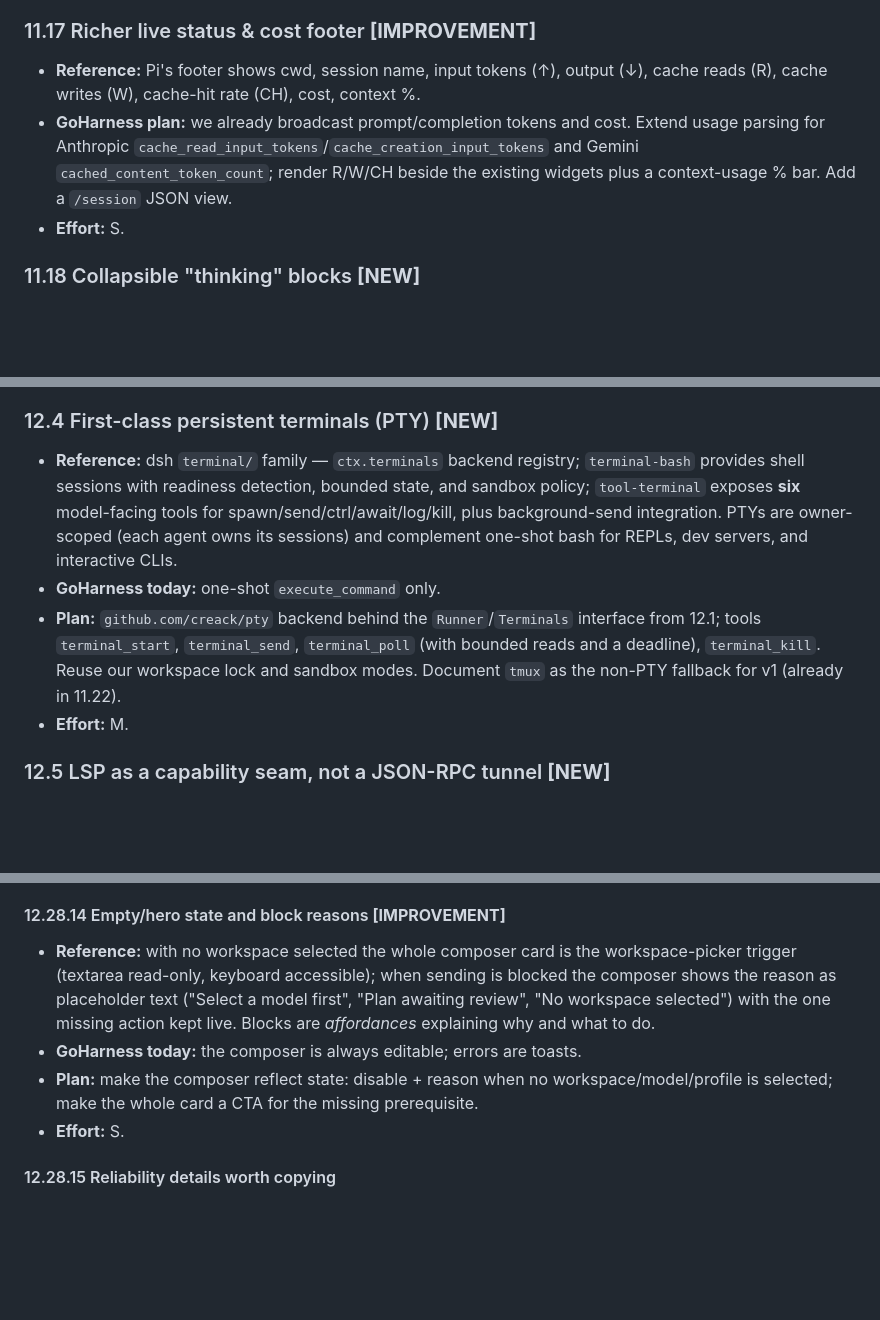
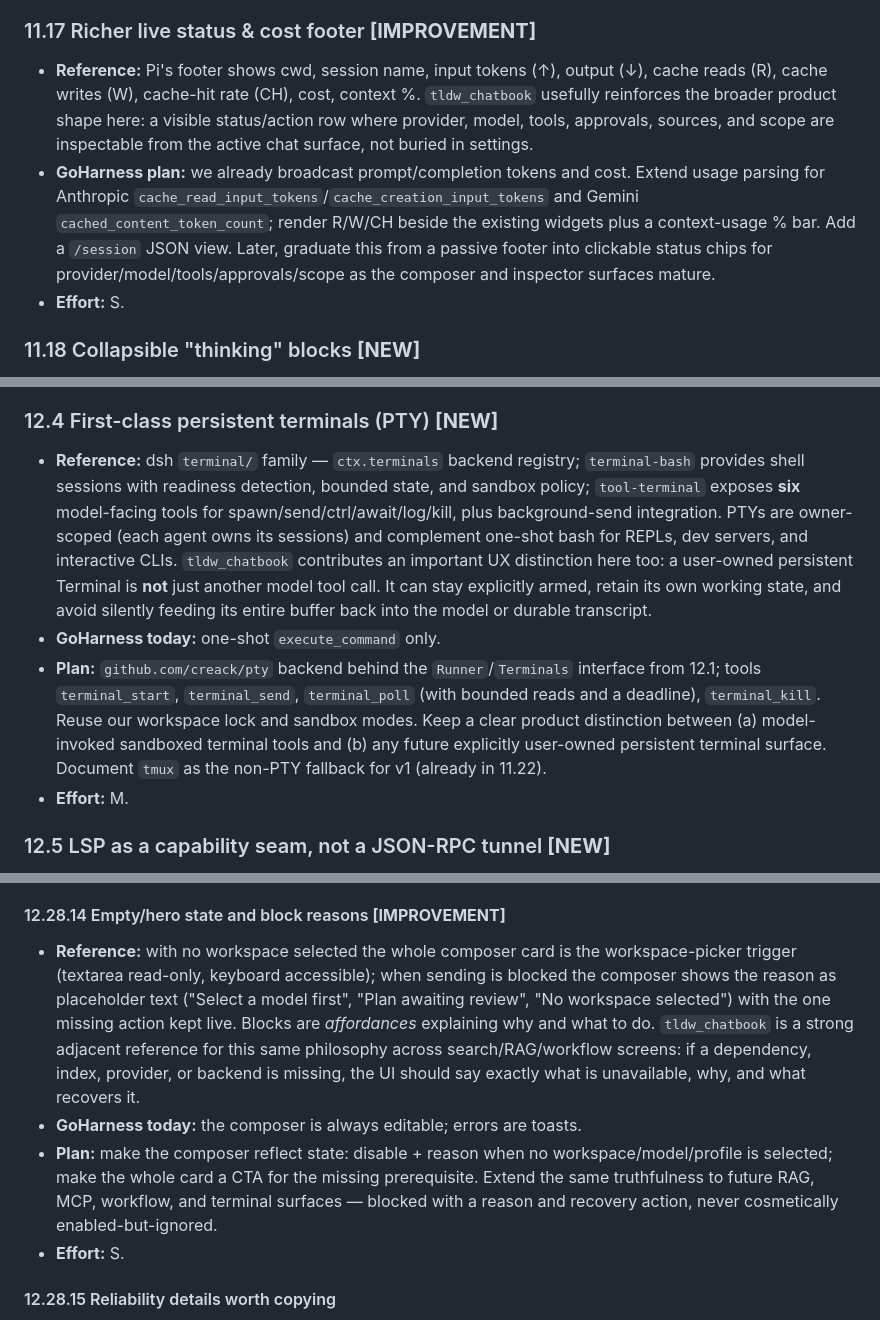
Before and after one commit to ThiagoRibas-dev/go_llm_harness, a Markdown page: docs/ROADMAP.md, 3 parts joined by grey strips. GitHub-like rendering; blank space fills up the shorter version.

Commit message:
docs(roadmap): fold tldw_chatbook references into UX planning

```diff
--- a/docs/ROADMAP.md
+++ b/docs/ROADMAP.md
@@ -480,8 +482,8 @@ Reference repos:
 * **Effort:** XS-S.
 
 ### 11.17 Richer live status & cost footer **[IMPROVEMENT]**
-* **Reference:** Pi's footer shows cwd, session name, input tokens (↑), output (↓), cache reads (R), cache writes (W), cache-hit rate (CH), cost, context %.
-* **GoHarness plan:** we already broadcast prompt/completion tokens and cost. Extend usage parsing for Anthropic `cache_read_input_tokens`/`cache_creation_input_tokens` and Gemini `cached_content_token_count`; render R/W/CH beside the existing widgets plus a context-usage % bar. Add a `/session` JSON view.
+* **Reference:** Pi's footer shows cwd, session name, input tokens (↑), output (↓), cache reads (R), cache writes (W), cache-hit rate (CH), cost, context %. `tldw_chatbook` usefully reinforces the broader product shape here: a visible status/action row where provider, model, tools, approvals, sources, and scope are inspectable from the active chat surface, not buried in settings.
+* **GoHarness plan:** we already broadcast prompt/completion tokens and cost. Extend usage parsing for Anthropic `cache_read_input_tokens`/`cache_creation_input_tokens` and Gemini `cached_content_token_count`; render R/W/CH beside the existing widgets plus a context-usage % bar. Add a `/session` JSON view. Later, graduate this from a passive footer into clickable status chips for provider/model/tools/approvals/scope as the composer and inspector surfaces mature.
 * **Effort:** S.
 
 ### 11.18 Collapsible "thinking" blocks **[NEW]**
@@ -558,9 +560,9 @@ DeepSeek Harness is architecturally the most ambitious of the three (Pi, Claude
 * **Effort:** M.
 
 ### 12.4 First-class persistent terminals (PTY) **[NEW]**
-* **Reference:** dsh `terminal/` family — `ctx.terminals` backend registry; `terminal-bash` provides shell sessions with readiness detection, bounded state, and sandbox policy; `tool-terminal` exposes **six** model-facing tools for spawn/send/ctrl/await/log/kill, plus background-send integration. PTYs are owner-scoped (each agent owns its sessions) and complement one-shot bash for REPLs, dev servers, and interactive CLIs.
+* **Reference:** dsh `terminal/` family — `ctx.terminals` backend registry; `terminal-bash` provides shell sessions with readiness detection, bounded state, and sandbox policy; `tool-terminal` exposes **six** model-facing tools for spawn/send/ctrl/await/log/kill, plus background-send integration. PTYs are owner-scoped (each agent owns its sessions) and complement one-shot bash for REPLs, dev servers, and interactive CLIs. `tldw_chatbook` contributes an important UX distinction here too: a user-owned persistent Terminal is **not** just another model tool call. It can stay explicitly armed, retain its own working state, and avoid silently feeding its entire buffer back into the model or durable transcript.
 * **GoHarness today:** one-shot `execute_command` only.
-* **Plan:** `github.com/creack/pty` backend behind the `Runner`/`Terminals` interface from 12.1; tools `terminal_start`, `terminal_send`, `terminal_poll` (with bounded reads and a deadline), `terminal_kill`. Reuse our workspace lock and sandbox modes. Document `tmux` as the non-PTY fallback for v1 (already in 11.22).
+* **Plan:** `github.com/creack/pty` backend behind the `Runner`/`Terminals` interface from 12.1; tools `terminal_start`, `terminal_send`, `terminal_poll` (with bounded reads and a deadline), `terminal_kill`. Reuse our workspace lock and sandbox modes. Keep a clear product distinction between (a) model-invoked sandboxed terminal tools and (b) any future explicitly user-owned persistent terminal surface. Document `tmux` as the non-PTY fallback for v1 (already in 11.22).
 * **Effort:** M.
 
 ### 12.5 LSP as a capability seam, not a JSON-RPC tunnel **[NEW]**
@@ -796,9 +798,9 @@ dsh's web frontend is as pluginized as its backend. The client (`packages/client
 * **Effort:** M.
 
 #### 12.28.14 Empty/hero state and block reasons **[IMPROVEMENT]**
-* **Reference:** with no workspace selected the whole composer card is the workspace-picker trigger (textarea read-only, keyboard accessible); when sending is blocked the composer shows the reason as placeholder text ("Select a model first", "Plan awaiting review", "No workspace selected") with the one missing action kept live. Blocks are *affordances* explaining why and what to do.
+* **Reference:** with no workspace selected the whole composer card is the workspace-picker trigger (textarea read-only, keyboard accessible); when sending is blocked the composer shows the reason as placeholder text ("Select a model first", "Plan awaiting review", "No workspace selected") with the one missing action kept live. Blocks are *affordances* explaining why and what to do. `tldw_chatbook` is a strong adjacent reference for this same philosophy across search/RAG/workflow screens: if a dependency, index, provider, or backend is missing, the UI should say exactly what is unavailable, why, and what recovers it.
 * **GoHarness today:** the composer is always editable; errors are toasts.
-* **Plan:** make the composer reflect state: disable + reason when no workspace/model/profile is selected; make the whole card a CTA for the missing prerequisite.
+* **Plan:** make the composer reflect state: disable + reason when no workspace/model/profile is selected; make the whole card a CTA for the missing prerequisite. Extend the same truthfulness to future RAG, MCP, workflow, and terminal surfaces — blocked with a reason and recovery action, never cosmetically enabled-but-ignored.
 * **Effort:** S.
 
 #### 12.28.15 Reliability details worth copying
```
Also changed, not shown: other parts of docs/ROADMAP.md (+5 -2 lines).
